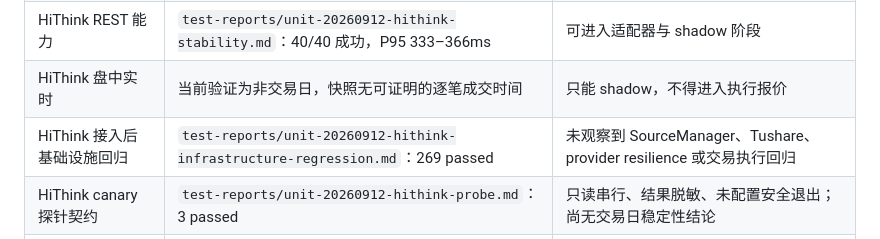
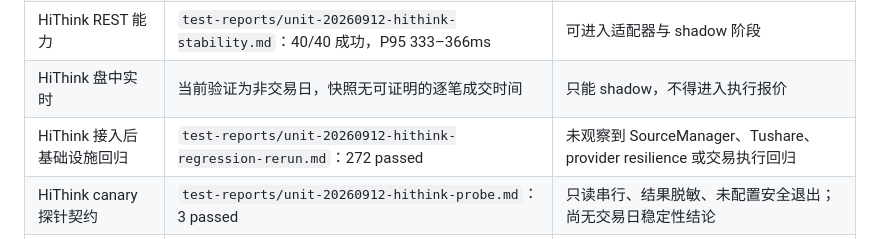
Before and after one commit to duritou/gupiao, a Markdown page: docs/luna-hithink-integration-20260912/acceptance.md, the part around the change. GitHub-like rendering.

Commit message:
test: record HiThink infrastructure rerun

```diff
--- a/docs/luna-hithink-integration-20260912/acceptance.md
+++ b/docs/luna-hithink-integration-20260912/acceptance.md
@@ -37,7 +37,7 @@
 | Tushare 补齐链路 | `test-reports/unit-20260906-tushare-completion.md`：746 passed；隔离补采与回放证据完整 | 不改变既有补齐语义 |
 | HiThink REST 能力 | `test-reports/unit-20260912-hithink-stability.md`：40/40 成功，P95 333–366ms | 可进入适配器与 shadow 阶段 |
 | HiThink 盘中实时 | 当前验证为非交易日，快照无可证明的逐笔成交时间 | 只能 shadow，不得进入执行报价 |
-| HiThink 接入后基础设施回归 | `test-reports/unit-20260912-hithink-infrastructure-regression.md`：269 passed | 未观察到 SourceManager、Tushare、provider resilience 或交易执行回归 |
+| HiThink 接入后基础设施回归 | `test-reports/unit-20260912-hithink-regression-rerun.md`：272 passed | 未观察到 SourceManager、Tushare、provider resilience 或交易执行回归 |
 | HiThink canary 探针契约 | `test-reports/unit-20260912-hithink-probe.md`：3 passed | 只读串行、结果脱敏、未配置安全退出；尚无交易日稳定性结论 |
 | HiThink 消歧/健康接口 | `test-reports/quality-20260912-hithink-rollout.md`；相关测试 5 passed | 精确代码本地规范化；名称搜索按 rollout；健康接口仅输出脱敏统计 |
 
```
Also changed, not shown: test-reports/unit-20260912-hithink-regression-rerun.md (added, +6 -0 lines).
